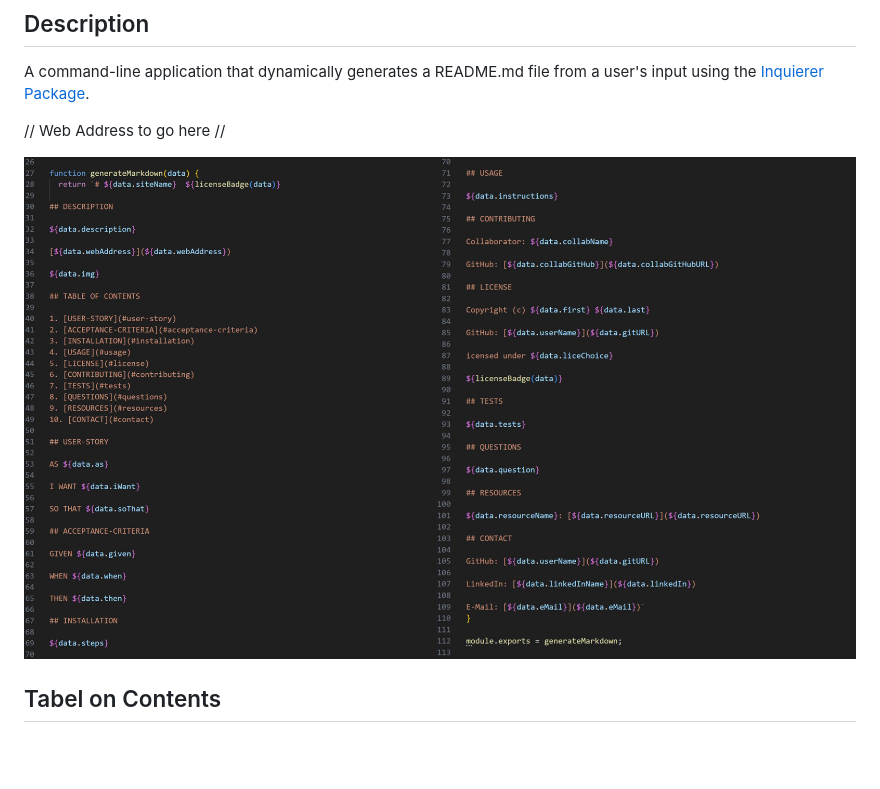
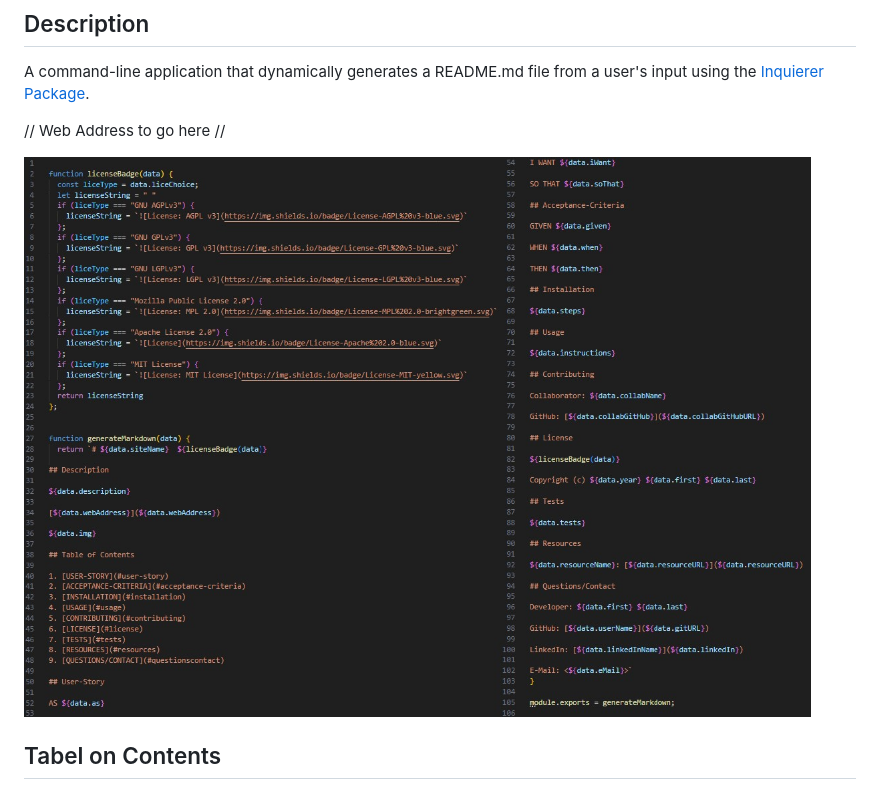
Before and after one commit to TheOarsman/README-Generator, a Markdown page: README.md, the part around the change. Drawn GitHub-style; pictures changed too: MRKDWN.jpg, images/MRKDWN.jpg; blank space fills up the shorter version.

```diff
--- a/README.md
+++ b/README.md
@@ -4,7 +4,7 @@ A command-line application that dynamically generates a README.md file from a us
 
 // Web Address to go here //
 
-![Alt text](MRKDWN.jpg)
+![Alt text](./images/MRKDWN.jpg)
 
 ## Tabel on Contents
 - [README.md Generator   ](#readmemd-generator---)
```
Also changed, not shown: READMEtest.md (deleted, +0 -75 lines).
